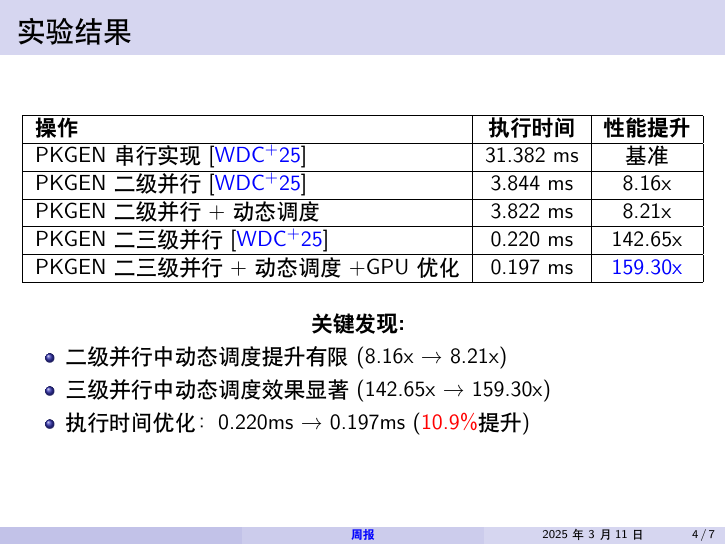
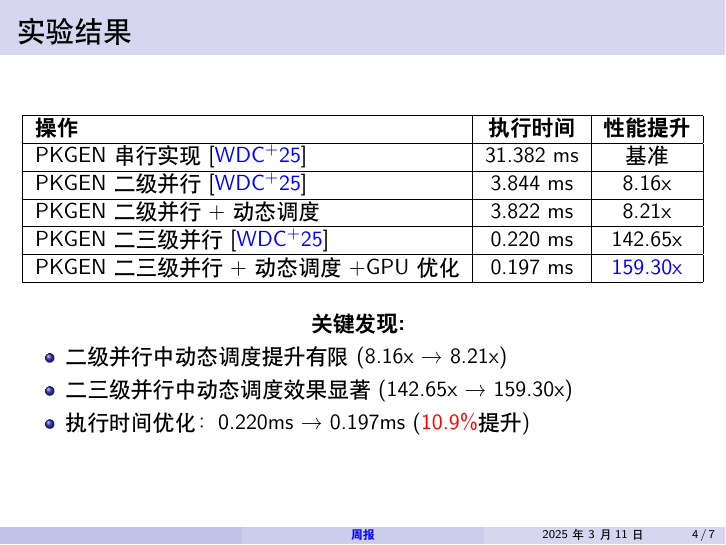
Before and after one commit to jiahaoxiang2000/weekly_report, LaTeX slides (2025/03/2025-03-10-slide.tex): page 4 of 7. Compiled offline with XeLaTeX; a missing font is replaced by an installed copy or a similar font.

Commit message:
fix(slide): correct wording in key findings for dynamic scheduling

```diff
--- a/2025/03/2025-03-10-slide.tex
+++ b/2025/03/2025-03-10-slide.tex
@@ -69,7 +69,7 @@
   \textbf{关键发现:}
   \begin{itemize}
     \item 二级并行中动态调度提升有限 (8.16x → 8.21x)
-    \item 三级并行中动态调度效果显著 (142.65x → 159.30x)
+    \item 二三级并行中动态调度效果显著 (142.65x → 159.30x)
     \item 执行时间优化：0.220ms → 0.197ms (\textcolor{red}{10.9\%}提升)
   \end{itemize}
 \end{frame}
```
Also changed, not shown: 2025/03/2025-03-10-slide.pdf.
